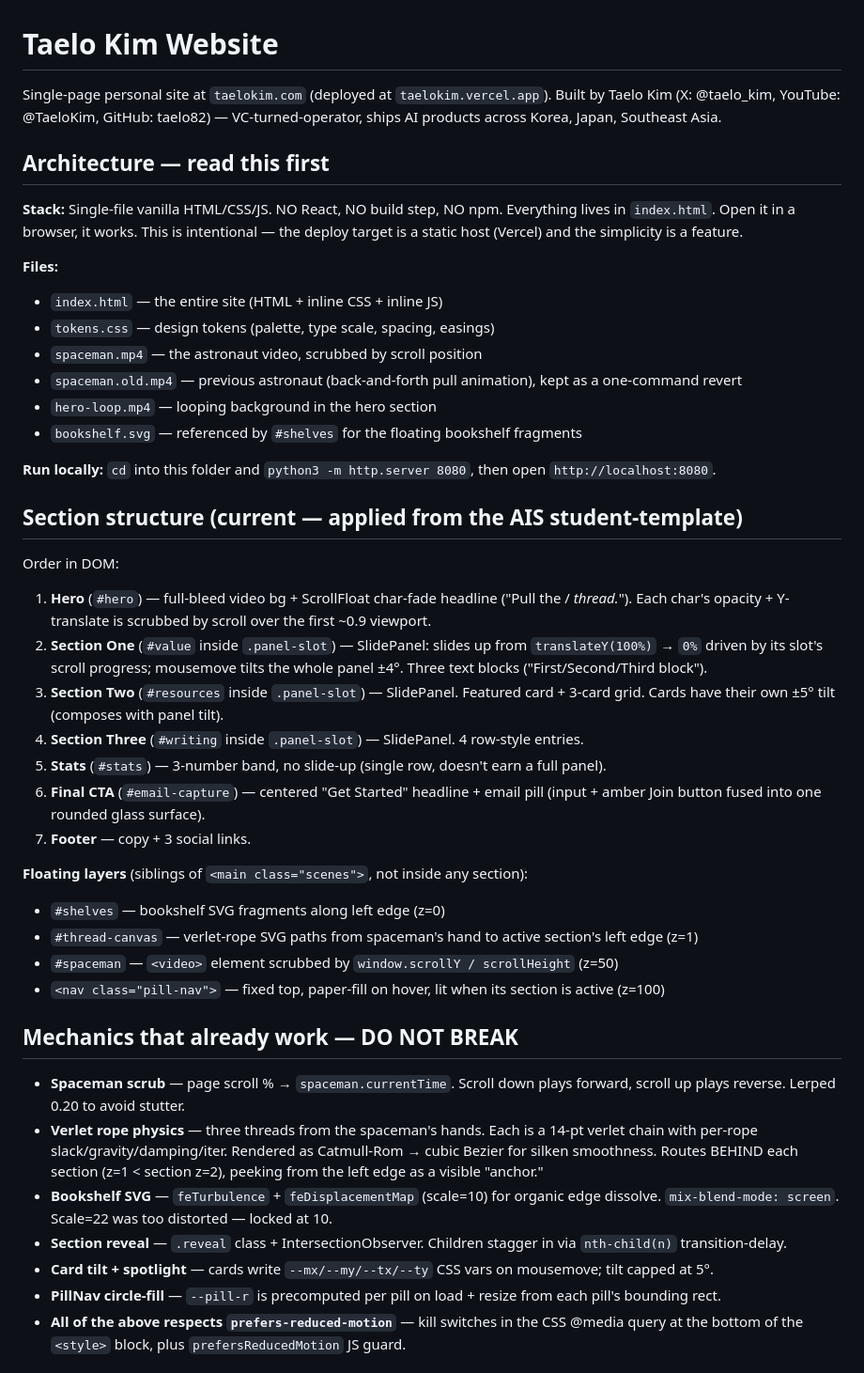
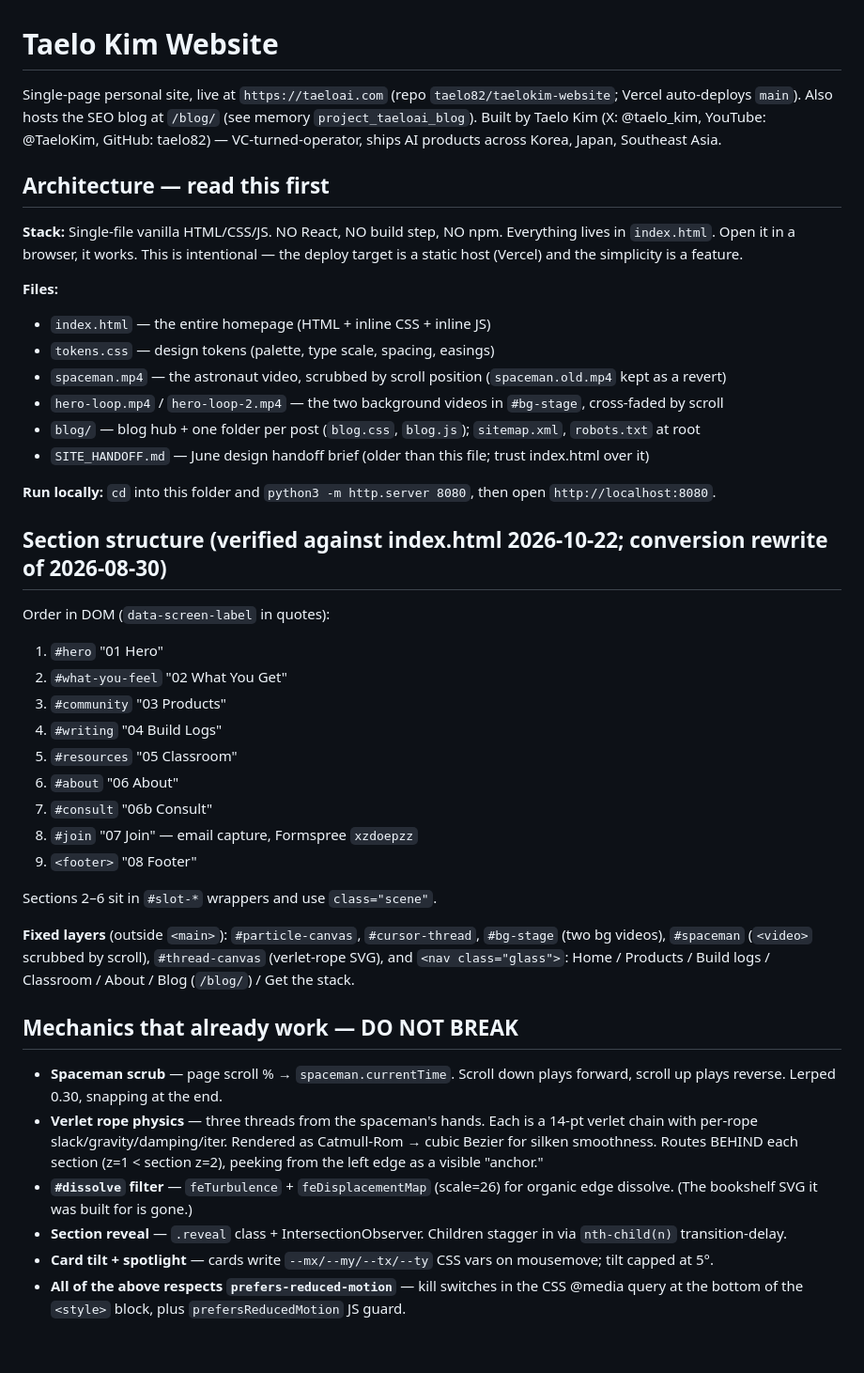
Before and after one commit to taelo82/taelokim-website, a Markdown page: taelokim-site/project/CLAUDE.md, the part around one of its changes. Shown at 94% size. GitHub-like rendering; blank space fills up the shorter version.

Commit message:
backup: uncommitted work before laptop return (2026-11-06)
Co-Authored-By: Claude Opus 5.5 <noreply@anthropic.com>

```diff
--- a/taelokim-site/project/CLAUDE.md
+++ b/taelokim-site/project/CLAUDE.md
@@ -1,46 +1,47 @@
 # Taelo Kim Website
 
-Single-page personal site at `taelokim.com` (deployed at `taelokim.vercel.app`). Built by Taelo Kim (X: @taelo_kim, YouTube: @TaeloKim, GitHub: taelo82) — VC-turned-operator, ships AI products across Korea, Japan, Southeast Asia.
+Single-page personal site, live at `https://taeloai.com` (repo `taelo82/taelokim-website`; Vercel auto-deploys `main`). Also hosts the SEO blog at `/blog/` (see memory `project_taeloai_blog`). Built by Taelo Kim (X: @taelo_kim, YouTube: @TaeloKim, GitHub: taelo82) — VC-turned-operator, ships AI products across Korea, Japan, Southeast Asia.
 
 ## Architecture — read this first
 
 **Stack:** Single-file vanilla HTML/CSS/JS. NO React, NO build step, NO npm. Everything lives in `index.html`. Open it in a browser, it works. This is intentional — the deploy target is a static host (Vercel) and the simplicity is a feature.
 
 **Files:**
-- `index.html` — the entire site (HTML + inline CSS + inline JS)
+- `index.html` — the entire homepage (HTML + inline CSS + inline JS)
 - `tokens.css` — design tokens (palette, type scale, spacing, easings)
-- `spaceman.mp4` — the astronaut video, scrubbed by scroll position
-- `spaceman.old.mp4` — previous astronaut (back-and-forth pull animation), kept as a one-command revert
-- `hero-loop.mp4` — looping background in the hero section
-- `bookshelf.svg` — referenced by `#shelves` for the floating bookshelf fragments
+- `spaceman.mp4` — the astronaut video, scrubbed by scroll position (`spaceman.old.mp4` kept as a revert)
+- `hero-loop.mp4` / `hero-loop-2.mp4` — the two background videos in `#bg-stage`, cross-faded by scroll
+- `blog/` — blog hub + one folder per post (`blog.css`, `blog.js`); `sitemap.xml`, `robots.txt` at root
+- `SITE_HANDOFF.md` — June design handoff brief (older than this file; trust index.html over it)
 
 **Run locally:** `cd` into this folder and `python3 -m http.server 8080`, then open `http://localhost:8080`.
 
-## Section structure (current — applied from the AIS student-template)
+## Section structure (verified against index.html 2026-10-22; conversion rewrite of 2026-08-30)
 
-Order in DOM:
-1. **Hero** (`#hero`) — full-bleed video bg + ScrollFloat char-fade headline ("Pull the / *thread.*"). Each char's opacity + Y-translate is scrubbed by scroll over the first ~0.9 viewport.
-2. **Section One** (`#value` inside `.panel-slot`) — SlidePanel: slides up from `translateY(100%)` → `0%` driven by its slot's scroll progress; mousemove tilts the whole panel ±4°. Three text blocks ("First/Second/Third block").
-3. **Section Two** (`#resources` inside `.panel-slot`) — SlidePanel. Featured card + 3-card grid. Cards have their own ±5° tilt (composes with panel tilt).
-4. **Section Three** (`#writing` inside `.panel-slot`) — SlidePanel. 4 row-style entries.
-5. **Stats** (`#stats`) — 3-number band, no slide-up (single row, doesn't earn a full panel).
-6. **Final CTA** (`#email-capture`) — centered "Get Started" headline + email pill (input + amber Join button fused into one rounded glass surface).
-7. **Footer** — copy + 3 social links.
+Order in DOM (`data-screen-label` in quotes):
+1. `#hero` "01 Hero"
+2. `#what-you-feel` "02 What You Get"
+3. `#community` "03 Products"
+4. `#writing` "04 Build Logs"
+5. `#resources` "05 Classroom"
+6. `#about` "06 About"
+7. `#consult` "06b Consult"
+8. `#join` "07 Join" — email capture, Formspree `xzdoepzz`
+9. `<footer>` "08 Footer"
 
-**Floating layers** (siblings of `<main class="scenes">`, not inside any section):
-- `#shelves` — bookshelf SVG fragments along left edge (z=0)
-- `#thread-canvas` — verlet-rope SVG paths from spaceman's hand to active section's left edge (z=1)
-- `#spaceman` — `<video>` element scrubbed by `window.scrollY / scrollHeight` (z=50)
-- `<nav class="pill-nav">` — fixed top, paper-fill on hover, lit when its section is active (z=100)
+Sections 2–6 sit in `#slot-*` wrappers and use `class="scene"`.
+
+**Fixed layers** (outside `<main>`): `#particle-canvas`, `#cursor-thread`, `#bg-stage` (two bg videos),
+`#spaceman` (`<video>` scrubbed by scroll), `#thread-canvas` (verlet-rope SVG), and
+`<nav class="glass">`: Home / Products / Build logs / Classroom / About / Blog (`/blog/`) / Get the stack.
 
 ## Mechanics that already work — DO NOT BREAK
 
-- **Spaceman scrub** — page scroll % → `spaceman.currentTime`. Scroll down plays forward, scroll up plays reverse. Lerped 0.20 to avoid stutter.
+- **Spaceman scrub** — page scroll % → `spaceman.currentTime`. Scroll down plays forward, scroll up plays reverse. Lerped 0.30, snapping at the end.
 - **Verlet rope physics** — three threads from the spaceman's hands. Each is a 14-pt verlet chain with per-rope slack/gravity/damping/iter. Rendered as Catmull-Rom → cubic Bezier for silken smoothness. Routes BEHIND each section (z=1 < section z=2), peeking from the left edge as a visible "anchor."
-- **Bookshelf SVG** — `feTurbulence` + `feDisplacementMap` (scale=10) for organic edge dissolve. `mix-blend-mode: screen`. Scale=22 was too distorted — locked at 10.
+- **`#dissolve` filter** — `feTurbulence` + `feDisplacementMap` (scale=26) for organic edge dissolve. (The bookshelf SVG it was built for is gone.)
 - **Section reveal** — `.reveal` class + IntersectionObserver. Children stagger in via `nth-child(n)` transition-delay.
 - **Card tilt + spotlight** — cards write `--mx/--my/--tx/--ty` CSS vars on mousemove; tilt capped at 5°.
-- **PillNav circle-fill** — `--pill-r` is precomputed per pill on load + resize from each pill's bounding rect.
 - **All of the above respects `prefers-reduced-motion`** — kill switches in the CSS @media query at the bottom of the `<style>` block, plus `prefersReducedMotion` JS guard.
 
 ## Design rules (from `2026-04-26-claude-design-entry-kit.md`)
```
Also changed, not shown: other parts of taelokim-site/project/CLAUDE.md (+3 -9 lines), taelokim-site/.archive-2026-10-22/CLAUDE.md (added, +79 -0 lines).
